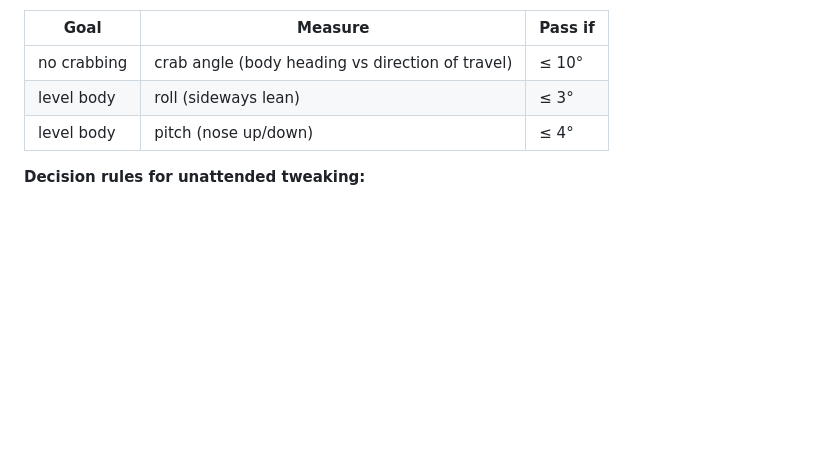
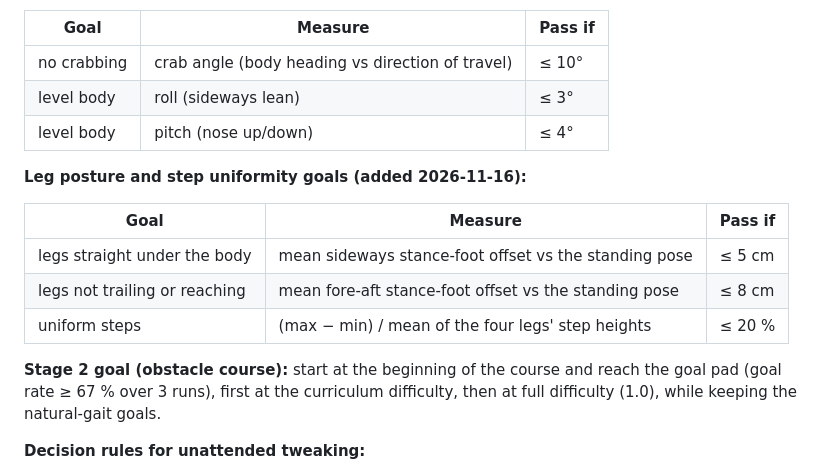
Before and after one commit to bhavi0i/quadruped_rl, a Markdown page: PROGRESS_REPORT.md, the part around one of its changes. GitHub-like rendering; blank space fills up the shorter version.

```diff
--- a/PROGRESS_REPORT.md
+++ b/PROGRESS_REPORT.md
@@ -45,6 +45,18 @@ not leaning or crabbing. Every review now also measures:
 | level body | roll (sideways lean) | ≤ 3° |
 | level body | pitch (nose up/down) | ≤ 4° |
 
+**Leg posture and step uniformity goals (added 2026-11-16):**
+
+| Goal | Measure | Pass if |
+|---|---|---|
+| legs straight under the body | mean sideways stance-foot offset vs the standing pose | ≤ 5 cm |
+| legs not trailing or reaching | mean fore-aft stance-foot offset vs the standing pose | ≤ 8 cm |
+| uniform steps | (max − min) / mean of the four legs' step heights | ≤ 20 % |
+
+**Stage 2 goal (obstacle course):** start at the beginning of the course and reach the goal pad
+(goal rate ≥ 67 % over 3 runs), first at the curriculum difficulty, then at full difficulty
+(1.0), while keeping the natural-gait goals.
+
 **Decision rules for unattended tweaking:**
 - **No restarts (2026-11-16, group decision).** Running jobs are never stopped or restarted
   from scratch. Reward or setting changes are applied after a run finishes, by **continuing
```
Also changed, not shown: other parts of PROGRESS_REPORT.md (+53 -0 lines), EXPERIMENT_LOG.md (+27 -0 lines), docs/media/e11_before_leg_posture/front_view_milestone3.png (added), docs/media/stage2_baseline_ring_policy_d0/frames_walk.png (added), docs/media/stage2_baseline_ring_policy_d0/walk.gif (added), 11 other files.
